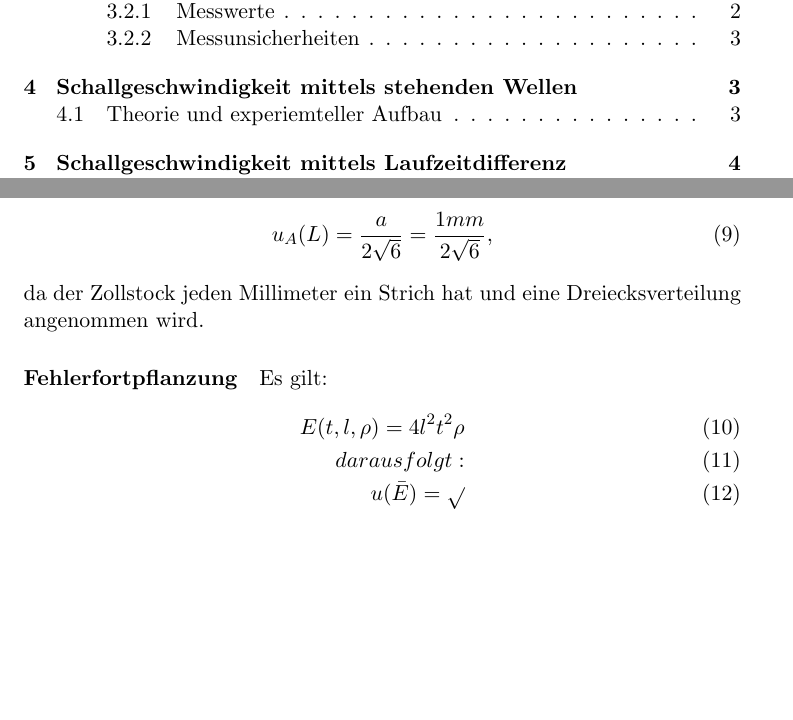
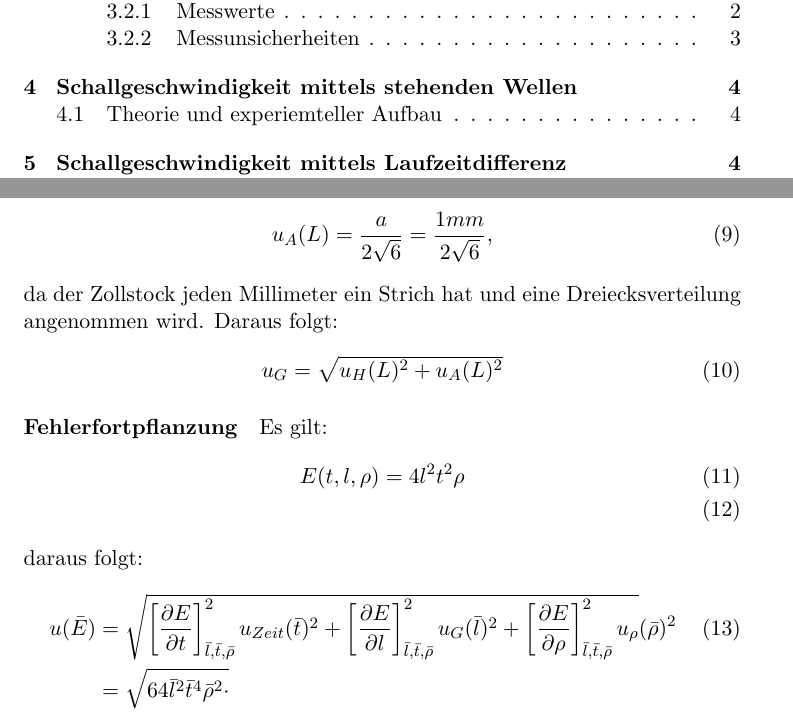
Before and after one commit to brouwerb/AP1, a LaTeX document (AKU/AKU.tex): two parts of pages 1 and 3 of 4, joined at a grey line, cut so that both start at the same text, the shorter picture padded with empty space. Compiled offline with pdfLaTeX.

Commit message:
edit fehlerrechnung

```diff
--- a/AKU/AKU.tex
+++ b/AKU/AKU.tex
@@ -83,13 +83,22 @@
         u_A(L) = \frac{a}{2\sqrt{6}} = \frac{1mm}{2\sqrt{6}},
     \end{align}
     da der Zollstock jeden Millimeter ein Strich hat und eine Dreiecksverteilung angenommen wird.
+    Daraus folgt:
+    \begin{align}
+        u_G = \sqrt{u_H(L)^2 + u_A(L)^2}
+    \end{align}
 
     \paragraph{Fehlerfortpflanzung}
     Es gilt:
     \begin{align}
         E(t, l, \rho ) = 4l^2 t^2 \rho \\
-        daraus folgt:\\
-        u(\bar{E}) = \sqrt{}
+    \end{align}
+    daraus folgt:
+    \begin{align}
+        u(\bar{E}) &= \sqrt{\left[\frac{\partial E}{\partial t}\right]^2_{\bar{l}, \bar{t}, \bar{\rho}} u_{Zeit}(\bar{t})^2 +
+        \left[\frac{\partial E}{\partial l}\right]^2_{\bar{l}, \bar{t}, \bar{\rho}} u_{G}(\bar{l})^2 +
+        \left[\frac{\partial E}{\partial \rho}\right]^2_{\bar{l}, \bar{t}, \bar{\rho}} u_{\rho}}(\bar{\rho})^2 \\ \nonumber
+        &= \sqrt{64 \bar{l}^2\bar{t}^4 \bar{\rho}^2 \cdot  }
     \end{align}
 
 
```
Also changed, not shown: AKU/AKU.pdf.
